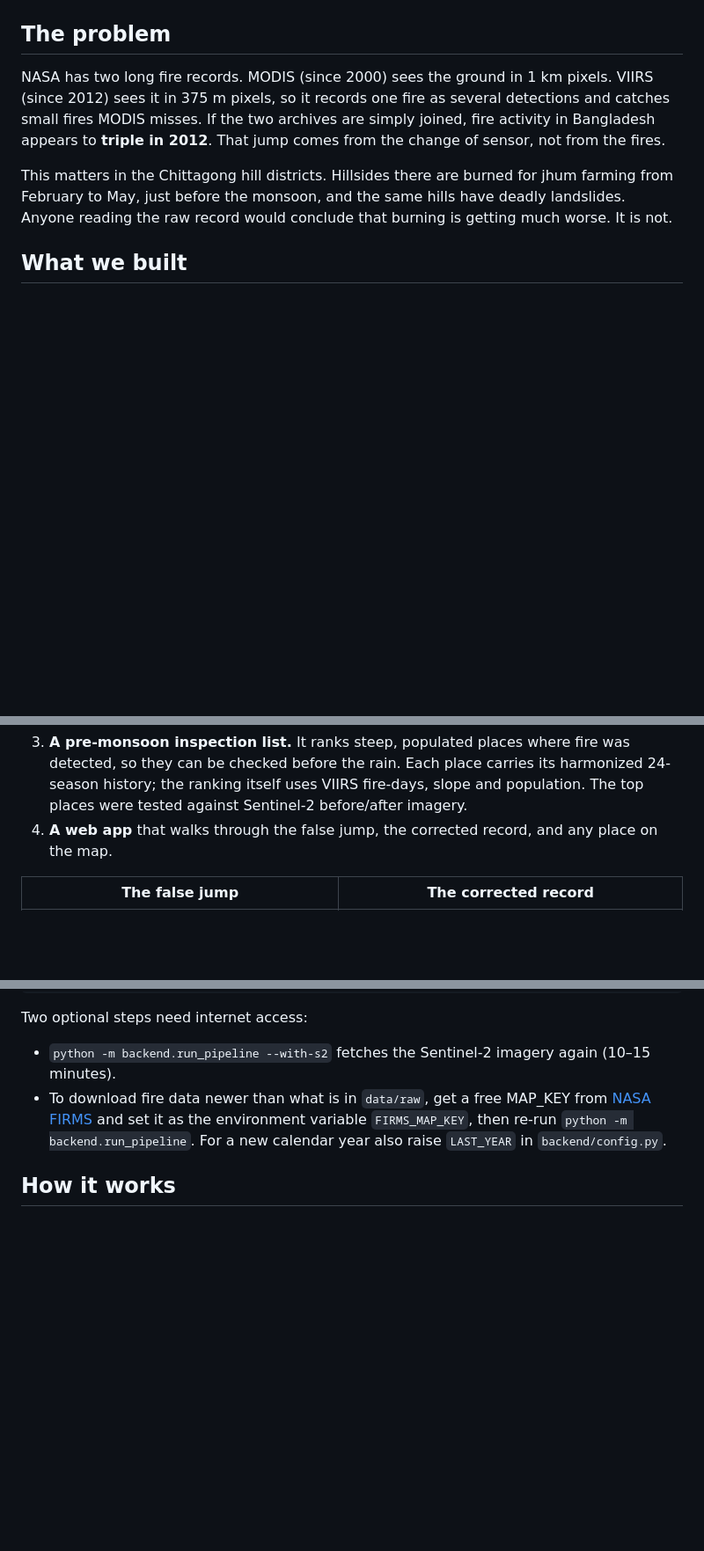
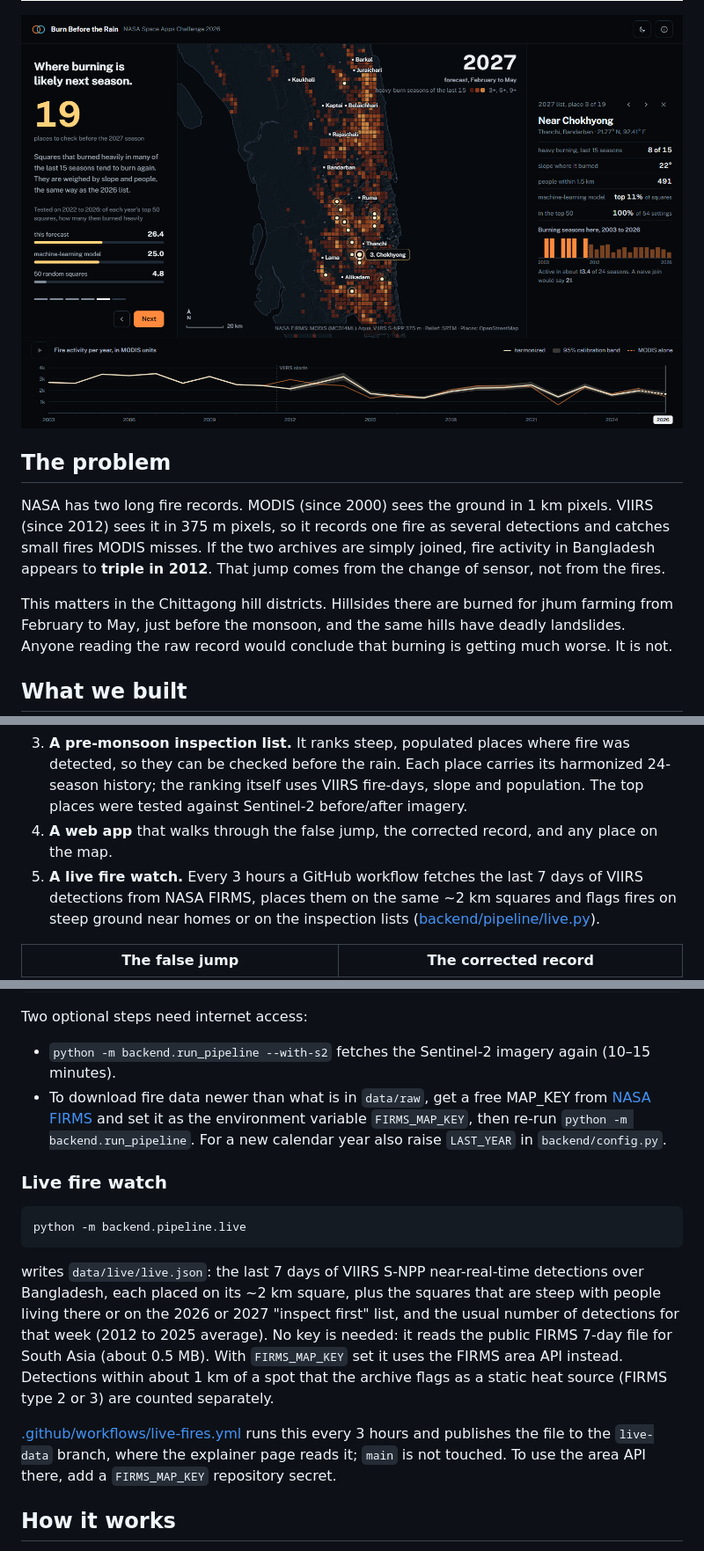
Before and after one commit to kishorkishor/NASA_PROJECT, a Markdown page: README.md, 3 parts joined by grey strips. Shown at 88% size. GitHub-like rendering; pictures changed too: docs/images/showcase-forecast.png (added), docs/images/showcase-places-light.png; blank space fills up the shorter version.

````diff
--- a/README.md
+++ b/README.md
@@ -15,6 +19,8 @@ behind each place's burn-scar test. It needs no server; `netlify.toml` publishes
 ![Interactive explainer, harmonized record](docs/images/showcase-two-eyes.png)
 
 ![Interactive explainer, places to check](docs/images/showcase-places-light.png)
+
+![Interactive explainer, next season's forecast](docs/images/showcase-forecast.png)
 
 ## The problem
 
@@ -38,6 +44,9 @@ would conclude that burning is getting much worse. It is not.
    uses VIIRS fire-days, slope and population. The top places were tested against Sentinel-2 before/after
    imagery.
 4. **A web app** that walks through the false jump, the corrected record, and any place on the map.
+5. **A live fire watch.** Every 3 hours a GitHub workflow fetches the last 7 days of VIIRS detections from
+   NASA FIRMS, places them on the same ~2 km squares and flags fires on steep ground near homes or on the
+   inspection lists ([backend/pipeline/live.py](backend/pipeline/live.py)).
 
 | The false jump | The corrected record |
 |---|---|
@@ -104,6 +113,23 @@ Two optional steps need internet access:
   `FIRMS_MAP_KEY`, then re-run `python -m backend.run_pipeline`. For a new calendar year also raise
   `LAST_YEAR` in `backend/config.py`.
 
+### Live fire watch
+
+```bash
+python -m backend.pipeline.live
+```
+
+writes `data/live/live.json`: the last 7 days of VIIRS S-NPP near-real-time detections over Bangladesh,
+each placed on its ~2 km square, plus the squares that are steep with people living there or on the 2026 or
+2027 "inspect first" list, and the usual number of detections for that week (2012 to 2025 average). No key is
+needed: it reads the public FIRMS 7-day file for South Asia (about 0.5 MB). With `FIRMS_MAP_KEY` set it uses
+the FIRMS area API instead. Detections within about 1 km of a spot that the archive flags as a static heat
+source (FIRMS type 2 or 3) are counted separately.
+
+[.github/workflows/live-fires.yml](.github/workflows/live-fires.yml) runs this every 3 hours and publishes the
+file to the `live-data` branch, where the explainer page reads it; `main` is not touched. To use the area API
+there, add a `FIRMS_MAP_KEY` repository secret.
+
 ## How it works
 
 1. **Footprint.** VIIRS detections are reduced to unique ~1 km cell-days, about the size of a MODIS pixel.
````
Also changed, not shown: other parts of README.md (+13 -5 lines), docs/images/showcase-two-eyes.png, 1 other file.
